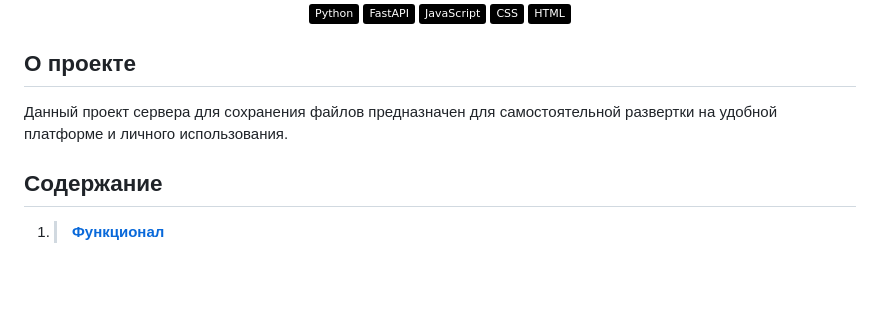
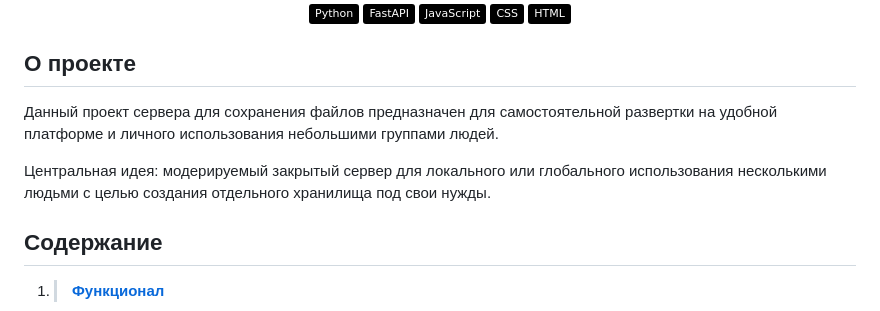
Before and after one commit to SaySmokeGraf/filesave_server, a Markdown page: README.md, the part around the change. Rendered like a GitHub page; badges without logos; blank space fills up the shorter version.

Commit message:
Мелкие правки в README

```diff
--- a/README.md
+++ b/README.md
@@ -24,7 +24,12 @@
 ## О проекте ##
 
 Данный проект сервера для сохранения файлов предназначен для
-самостоятельной развертки на удобной платформе и личного использования.
+самостоятельной развертки на удобной платформе и личного использования
+небольшими группами людей.
+
+Центральная идея: модерируемый закрытый сервер для локального или
+глобального использования несколькими людьми с целью создания отдельного
+хранилища под свои нужды.
 
 ## Содержание ##
 
```
